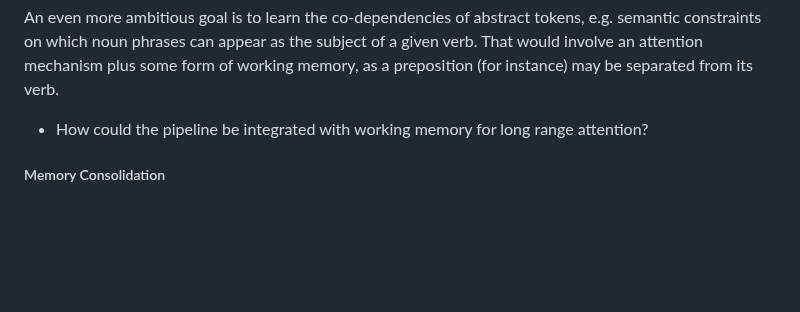
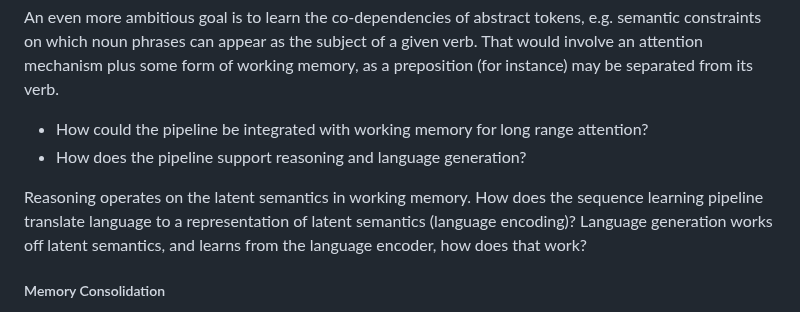
Before and after one commit to w3c/cogai, a Markdown page: agents/Reflections.md, the part around the change. Rendered like a GitHub page; blank space fills up the shorter version.

Commit message:
language and reasoning

```diff
--- a/agents/Reflections.md
+++ b/agents/Reflections.md
@@ -128,6 +128,9 @@ An even more ambitious goal is to learn the co-dependencies of abstract tokens,
 An even more ambitious goal is to learn the co-dependencies of abstract tokens, e.g. semantic constraints on which noun phrases can appear as the subject of a given verb.  That would involve an attention mechanism plus some form of working memory, as a preposition (for instance) may be separated from its verb.
 
 * How could the pipeline be integrated with working memory for long range attention?
+* How does the pipeline support reasoning and language generation?
+
+Reasoning operates on the latent semantics in working memory. How does the sequence learning pipeline translate language to a representation of latent semantics (language encoding)?  Language generation works off latent semantics, and learns from the language encoder, how does that work?
 
 ##### Memory Consolidation
 
```
